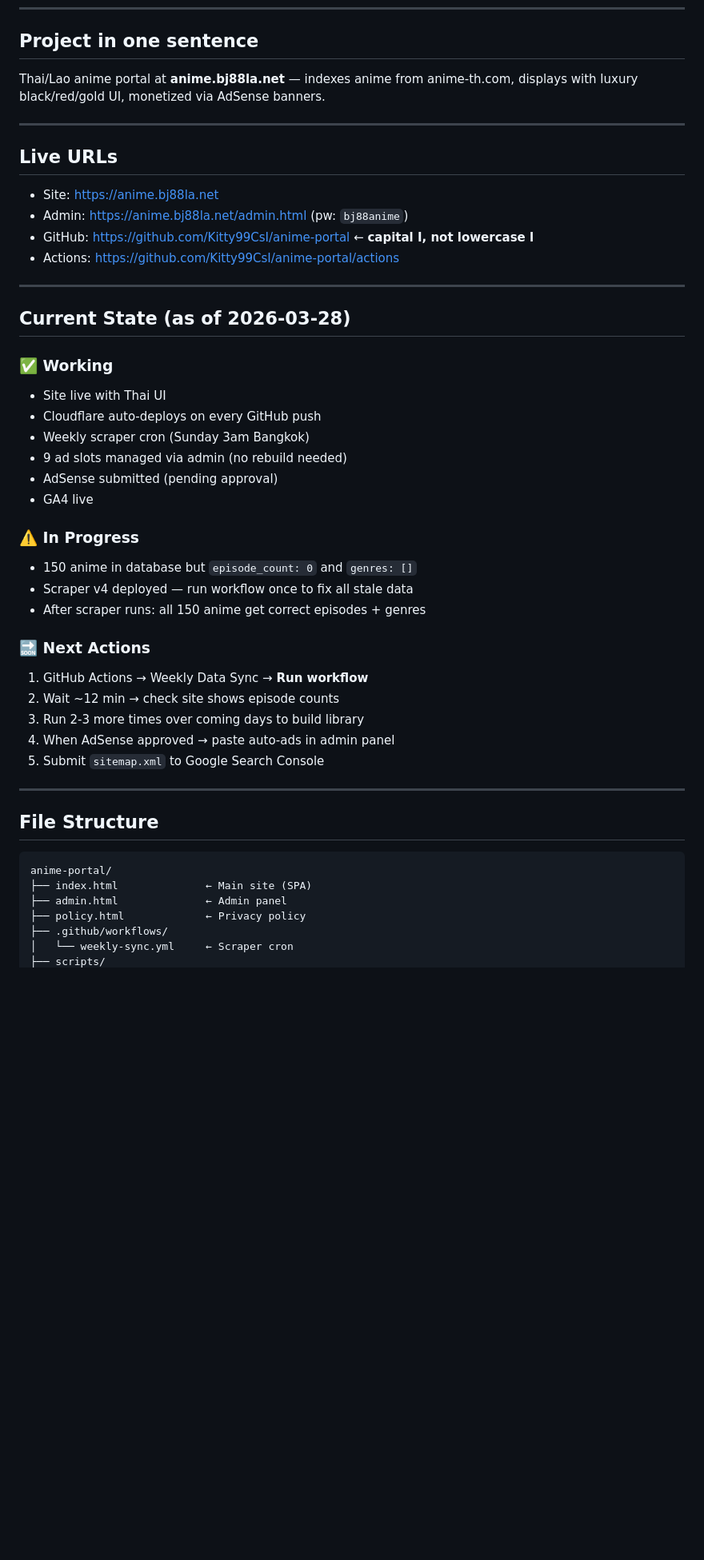
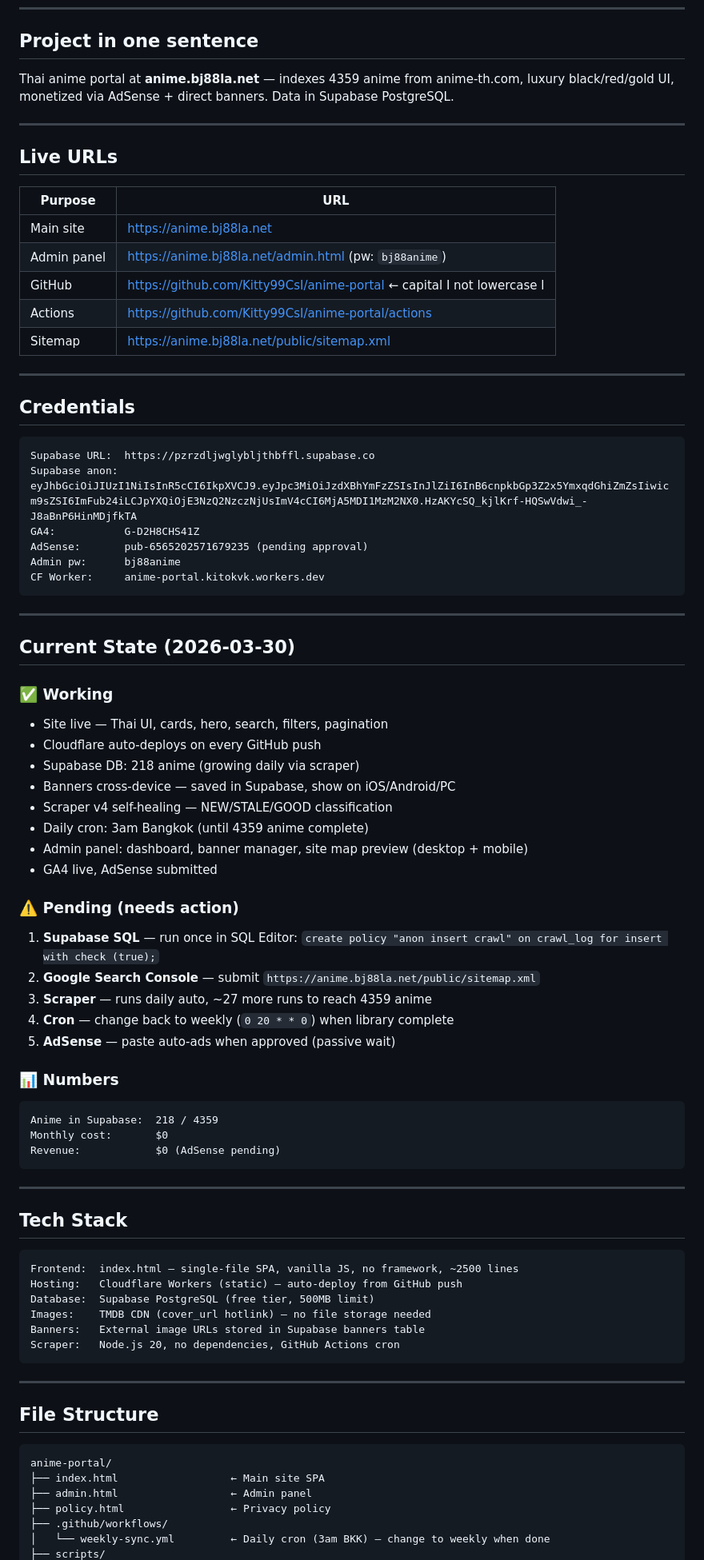
Before and after one commit to Kitty99Csl/anime-portal, a Markdown page: docs/HANDOFF.md, the part around one of its changes. Shown at 80% size. Rendered like a GitHub page; blank space fills up the shorter version.

````diff
--- a/docs/HANDOFF.md
+++ b/docs/HANDOFF.md
@@ -5,48 +5,80 @@
 ---
 
 ## Project in one sentence
-Thai/Lao anime portal at **anime.bj88la.net** — indexes anime from anime-th.com, displays with luxury black/red/gold UI, monetized via AdSense banners.
+Thai anime portal at **anime.bj88la.net** — indexes 4359 anime from anime-th.com, luxury black/red/gold UI, monetized via AdSense + direct banners. Data in Supabase PostgreSQL.
 
 ---
 
 ## Live URLs
-- Site: https://anime.bj88la.net
-- Admin: https://anime.bj88la.net/admin.html (pw: `bj88anime`)
-- GitHub: https://github.com/Kitty99CsI/anime-portal ← **capital I, not lowercase l**
-- Actions: https://github.com/Kitty99CsI/anime-portal/actions
+| Purpose | URL |
+|---------|-----|
+| Main site | https://anime.bj88la.net |
+| Admin panel | https://anime.bj88la.net/admin.html (pw: `bj88anime`) |
+| GitHub | https://github.com/Kitty99CsI/anime-portal ← capital I not lowercase l |
+| Actions | https://github.com/Kitty99CsI/anime-portal/actions |
+| Sitemap | https://anime.bj88la.net/public/sitemap.xml |
 
 ---
 
-## Current State (as of 2026-03-28)
+## Credentials
+```
+Supabase URL:  https://pzrzdljwglybljthbffl.supabase.co
+Supabase anon: eyJhbGciOiJIUzI1NiIsInR5cCI6IkpXVCJ9.eyJpc3MiOiJzdXBhYmFzZSIsInJlZiI6InB6cnpkbGp3Z2x5YmxqdGhiZmZsIiwicm9sZSI6ImFub24iLCJpYXQiOjE3NzQ2NzczNjUsImV4cCI6MjA5MDI1MzM2NX0.HzAKYcSQ_kjlKrf-HQSwVdwi_-J8aBnP6HinMDjfkTA
+GA4:           G-D2H8CHS41Z
+AdSense:       pub-6565202571679235 (pending approval)
+Admin pw:      bj88anime
+CF Worker:     anime-portal.kitokvk.workers.dev
+```
+
+---
+
+## Current State (2026-03-30)
 
 ### ✅ Working
-- Site live with Thai UI
+- Site live — Thai UI, cards, hero, search, filters, pagination
 - Cloudflare auto-deploys on every GitHub push
-- Weekly scraper cron (Sunday 3am Bangkok)
-- 9 ad slots managed via admin (no rebuild needed)
-- AdSense submitted (pending approval)
-- GA4 live
+- Supabase DB: 218 anime (growing daily via scraper)
+- Banners cross-device — saved in Supabase, show on iOS/Android/PC
+- Scraper v4 self-healing — NEW/STALE/GOOD classification
+- Daily cron: 3am Bangkok (until 4359 anime complete)
+- Admin panel: dashboard, banner manager, site map preview (desktop + mobile)
+- GA4 live, AdSense submitted
 
-### ⚠️ In Progress
-- 150 anime in database but `episode_count: 0` and `genres: []`
-- Scraper v4 deployed — run workflow once to fix all stale data
-- After scraper runs: all 150 anime get correct episodes + genres
+### ⚠️ Pending (needs action)
+1. **Supabase SQL** — run once in SQL Editor:
+   `create policy "anon insert crawl" on crawl_log for insert with check (true);`
+2. **Google Search Console** — submit `https://anime.bj88la.net/public/sitemap.xml`
+3. **Scraper** — runs daily auto, ~27 more runs to reach 4359 anime
+4. **Cron** — change back to weekly (`0 20 * * 0`) when library complete
+5. **AdSense** — paste auto-ads when approved (passive wait)
 
-### 🔜 Next Actions
-1. GitHub Actions → Weekly Data Sync → **Run workflow**
-2. Wait ~12 min → check site shows episode counts
-3. Run 2-3 more times over coming days to build library
-4. When AdSense approved → paste auto-ads in admin panel
-5. Submit `sitemap.xml` to Google Search Console
+### 📊 Numbers
+```
+Anime in Supabase:  218 / 4359
+Monthly cost:       $0
+Revenue:            $0 (AdSense pending)
+```
+
+---
+
+## Tech Stack
+```
+Frontend:  index.html — single-file SPA, vanilla JS, no framework, ~2500 lines
+Hosting:   Cloudflare Workers (static) — auto-deploy from GitHub push
+Database:  Supabase PostgreSQL (free tier, 500MB limit)
+Images:    TMDB CDN (cover_url hotlink) — no file storage needed
+Banners:   External image URLs stored in Supabase banners table
+Scraper:   Node.js 20, no dependencies, GitHub Actions cron
+```
 
 ---
 
 ## File Structure
 ```
 anime-portal/
-├── index.html              ← Main site (SPA)
-├── admin.html              ← Admin panel
-├── policy.html             ← Privacy policy
+├── index.html                  ← Main site SPA
+├── admin.html                  ← Admin panel
+├── policy.html                 ← Privacy policy
 ├── .github/workflows/
-│   └── weekly-sync.yml     ← Scraper cron
+│   └── weekly-sync.yml         ← Daily cron (3am BKK) — change to weekly when done
 ├── scripts/
````
Also changed, not shown: other parts of docs/HANDOFF.md (+64 -60 lines).
